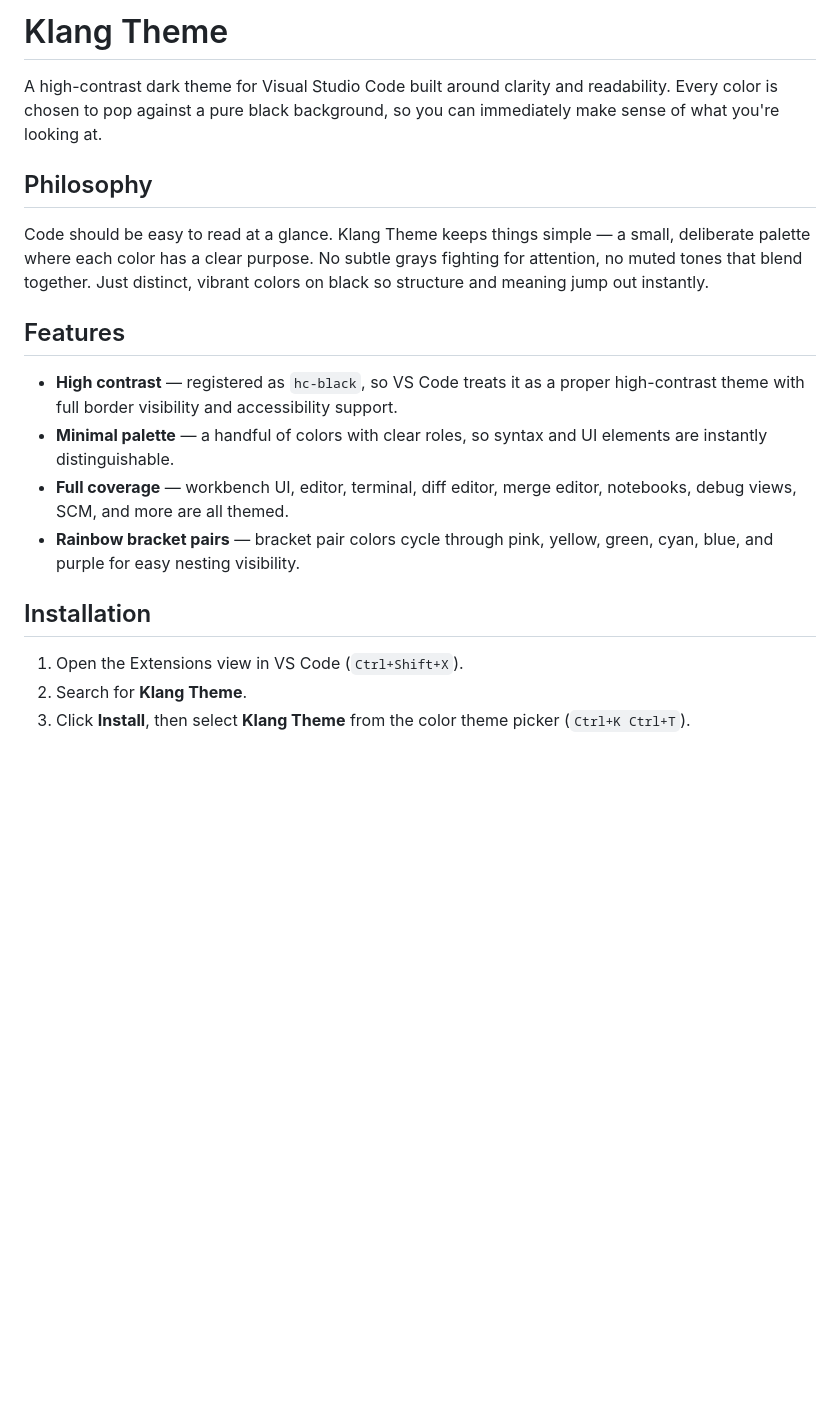
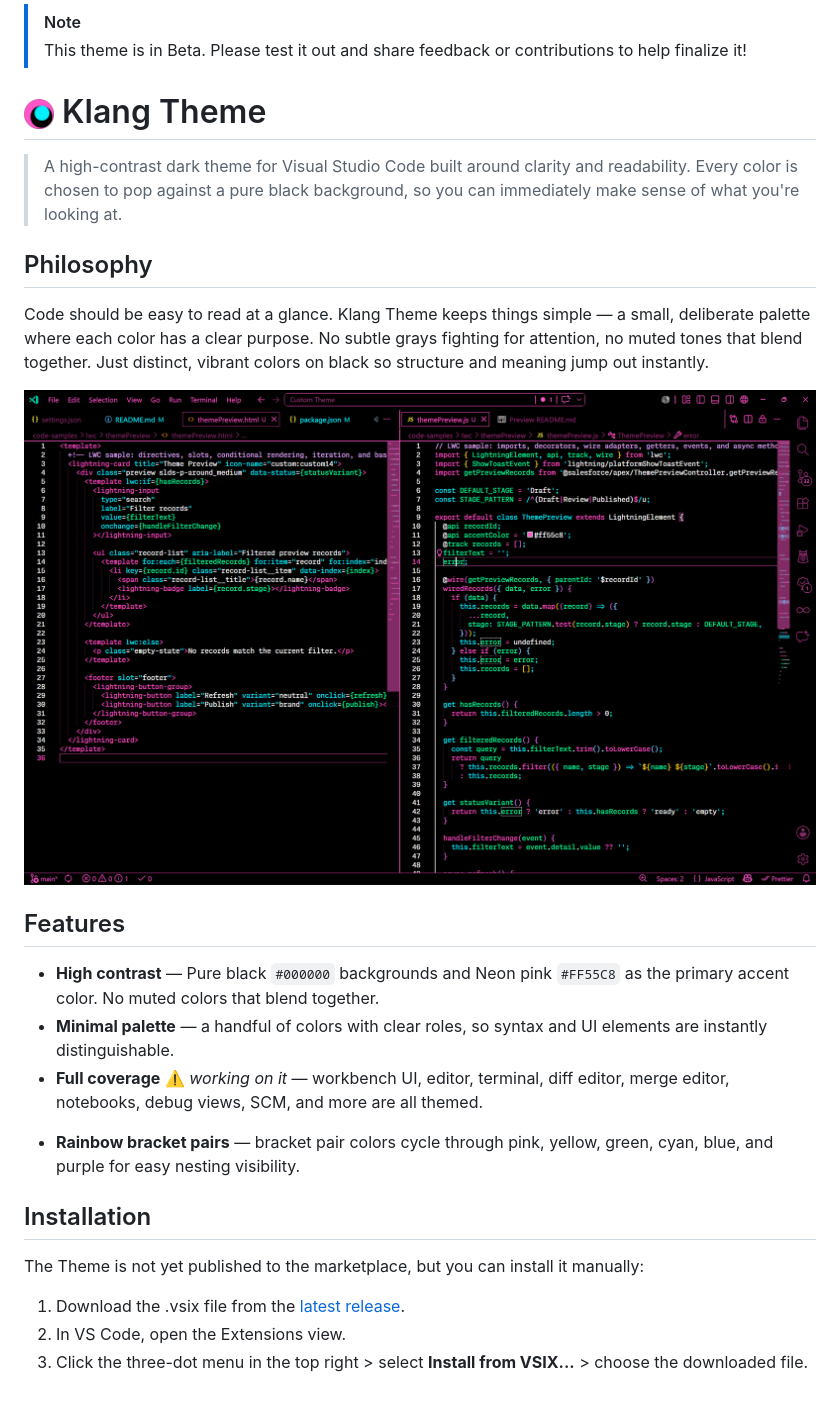
Before and after one commit to jesperklang/klang-vscode-theme, a Markdown page: README.md, the part around the change. GitHub-like rendering; pictures changed too: images/Preview.png (added); blank space fills up the shorter version.

Commit message:
Improving README and added theme preview image

```diff
--- a/README.md
+++ b/README.md
@@ -1,20 +1,27 @@
-# Klang Theme
+> [!NOTE]
+> This theme is in Beta. Please test it out and share feedback or contributions to help finalize it!
 
-A high-contrast dark theme for Visual Studio Code built around clarity and readability. Every color is chosen to pop against a pure black background, so you can immediately make sense of what you're looking at.
+# <img src="images/icon.png" alt="Klang Theme" width="30" /> Klang Theme
+
+>A high-contrast dark theme for Visual Studio Code built around clarity and readability. Every color is chosen to pop against a pure black background, so you can immediately make sense of what you're looking at.
 
 ## Philosophy
 
 Code should be easy to read at a glance. Klang Theme keeps things simple — a small, deliberate palette where each color has a clear purpose. No subtle grays fighting for attention, no muted tones that blend together. Just distinct, vibrant colors on black so structure and meaning jump out instantly.
 
+![Preview](images/Preview.png)
+
 ## Features
 
-- **High contrast** — registered as `hc-black`, so VS Code treats it as a proper high-contrast theme with full border visibility and accessibility support.
+- **High contrast** — Pure black `#000000` backgrounds and Neon pink `#FF55C8` as the primary accent color. No muted colors that blend together.
 - **Minimal palette** — a handful of colors with clear roles, so syntax and UI elements are instantly distinguishable.
-- **Full coverage** — workbench UI, editor, terminal, diff editor, merge editor, notebooks, debug views, SCM, and more are all themed.
+- **Full coverage** :warning: *working on it* — workbench UI, editor, terminal, diff editor, merge editor, notebooks, debug views, SCM, and more are all themed.
+<!-- TODO: Add full coverage -->
 - **Rainbow bracket pairs** — bracket pair colors cycle through pink, yellow, green, cyan, blue, and purple for easy nesting visibility.
 
 ## Installation
+The Theme is not yet published to the marketplace, but you can install it manually:
 
-1. Open the Extensions view in VS Code (`Ctrl+Shift+X`).
-2. Search for **Klang Theme**.
-3. Click **Install**, then select **Klang Theme** from the color theme picker (`Ctrl+K Ctrl+T`).
+1. Download the .vsix file from the [latest release](https://github.com/jesperklang/klang-vscode-theme/releases).
+2. In VS Code, open the Extensions view.
+3. Click the three-dot menu in the top right > select **Install from VSIX...** > choose the downloaded file.
```
